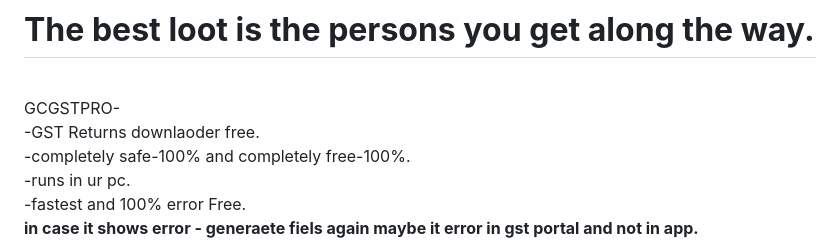
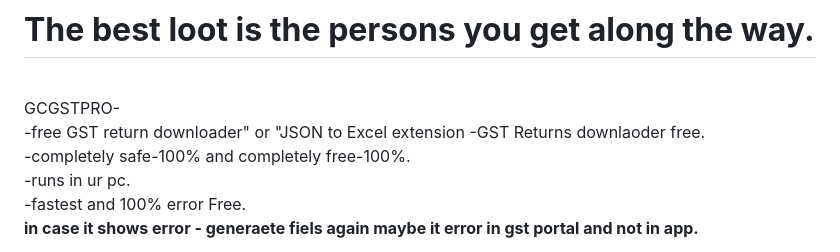
Before and after one commit to GChiranjeevi1/NEO-GST, a Markdown page: README.md, the part around the change. GitHub-like rendering.

```diff
--- a/README.md
+++ b/README.md
@@ -3,6 +3,7 @@
 # **The best loot is the persons you get along the way.**
 <br>
 GCGSTPRO-<br>
+-free GST return downloader" or "JSON to Excel extension
 -GST Returns downlaoder free.<br>
 -completely safe-100% and completely free-100%.<br>
 -runs in ur pc.<br>
```
